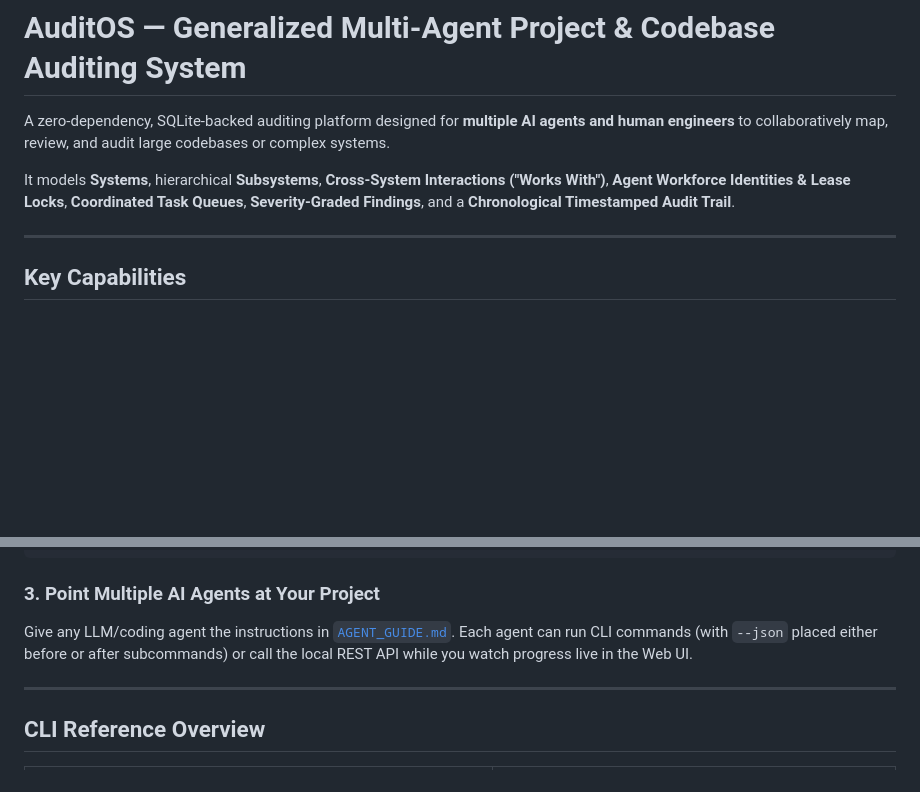
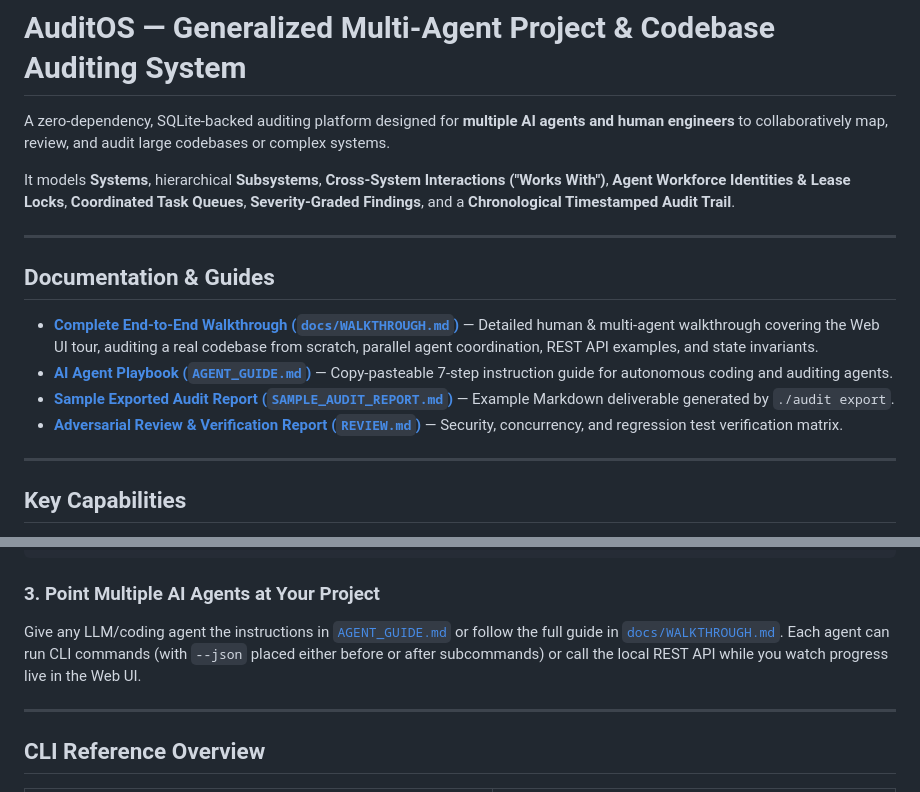
Before and after one commit to acbcore-labs/general-project-audit-system, a Markdown page: README.md, 2 parts joined by grey strips. GitHub-like rendering; blank space fills up the shorter version.

````diff
--- a/README.md
+++ b/README.md
@@ -3,6 +3,15 @@
 A zero-dependency, SQLite-backed auditing platform designed for **multiple AI agents and human engineers** to collaboratively map, review, and audit large codebases or complex systems.
 
 It models **Systems**, hierarchical **Subsystems**, **Cross-System Interactions ("Works With")**, **Agent Workforce Identities & Lease Locks**, **Coordinated Task Queues**, **Severity-Graded Findings**, and a **Chronological Timestamped Audit Trail**.
+
+---
+
+## Documentation & Guides
+
+- **[Complete End-to-End Walkthrough (`docs/WALKTHROUGH.md`)](./docs/WALKTHROUGH.md)** — Detailed human & multi-agent walkthrough covering the Web UI tour, auditing a real codebase from scratch, parallel agent coordination, REST API examples, and state invariants.
+- **[AI Agent Playbook (`AGENT_GUIDE.md`)](./AGENT_GUIDE.md)** — Copy-pasteable 7-step instruction guide for autonomous coding and auditing agents.
+- **[Sample Exported Audit Report (`SAMPLE_AUDIT_REPORT.md`)](./SAMPLE_AUDIT_REPORT.md)** — Example Markdown deliverable generated by `./audit export`.
+- **[Adversarial Review & Verification Report (`REVIEW.md`)](./REVIEW.md)** — Security, concurrency, and regression test verification matrix.
 
 ---
 
@@ -45,7 +54,7 @@ chmod +x ./audit
 ```
 
 ### 3. Point Multiple AI Agents at Your Project
-Give any LLM/coding agent the instructions in [`AGENT_GUIDE.md`](./AGENT_GUIDE.md). Each agent can run CLI commands (with `--json` placed either before or after subcommands) or call the local REST API while you watch progress live in the Web UI.
+Give any LLM/coding agent the instructions in [`AGENT_GUIDE.md`](./AGENT_GUIDE.md) or follow the full guide in [`docs/WALKTHROUGH.md`](./docs/WALKTHROUGH.md). Each agent can run CLI commands (with `--json` placed either before or after subcommands) or call the local REST API while you watch progress live in the Web UI.
 
 ---
 
````
Also changed, not shown: docs/WALKTHROUGH.md (added, +271 -0 lines).
